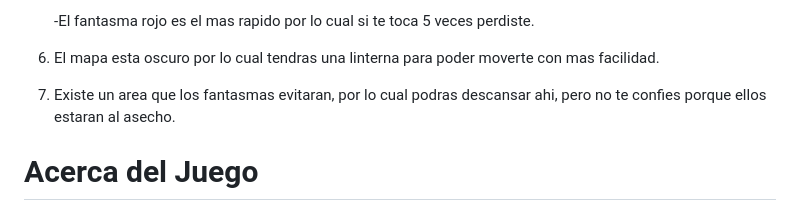
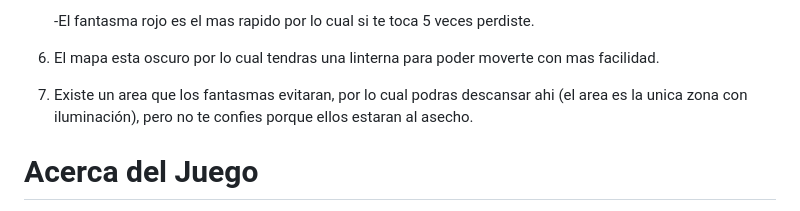
Before and after one commit to RicardoSantana2099/SistemaDeAIBasica, a Markdown page: README.md, the part around the change. Drawn GitHub-style.

```diff
--- a/README.md
+++ b/README.md
@@ -37,7 +37,7 @@ Este juego tiene como objetivo mostrar el sistema de AI basica de manera sencill
    -El fantasma rojo es el mas rapido por lo cual si te toca 5 veces perdiste.
 
 6. El mapa esta oscuro por lo cual tendras una linterna para poder moverte con mas facilidad.
-7. Existe un area que los fantasmas evitaran, por lo cual podras descansar ahi, pero no te confies porque ellos estaran al asecho.
+7. Existe un area que los fantasmas evitaran, por lo cual podras descansar ahi (el area es la unica zona con iluminación), pero no te confies porque ellos estaran al asecho.
 
 # Acerca del Juego
 
```
